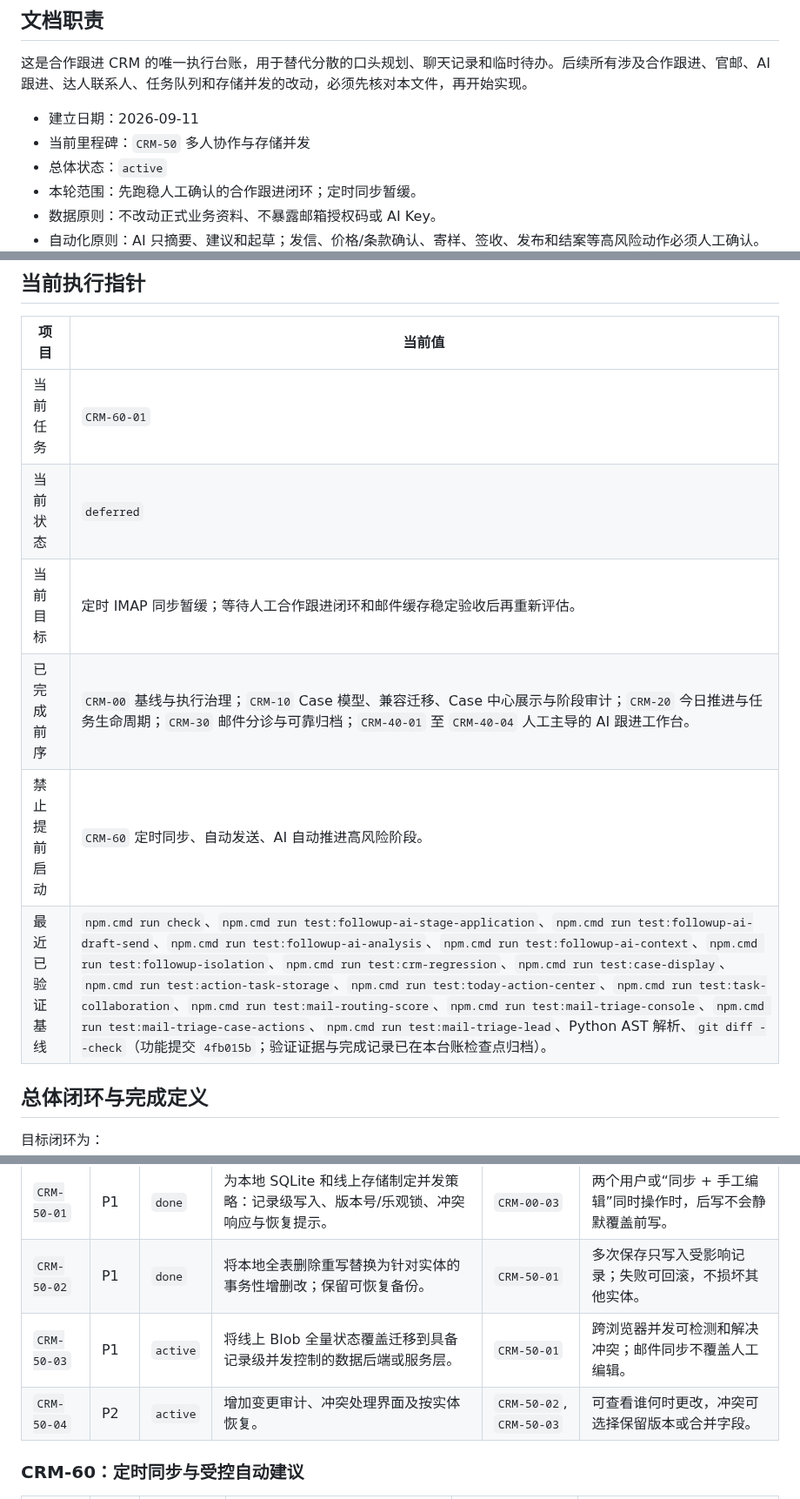
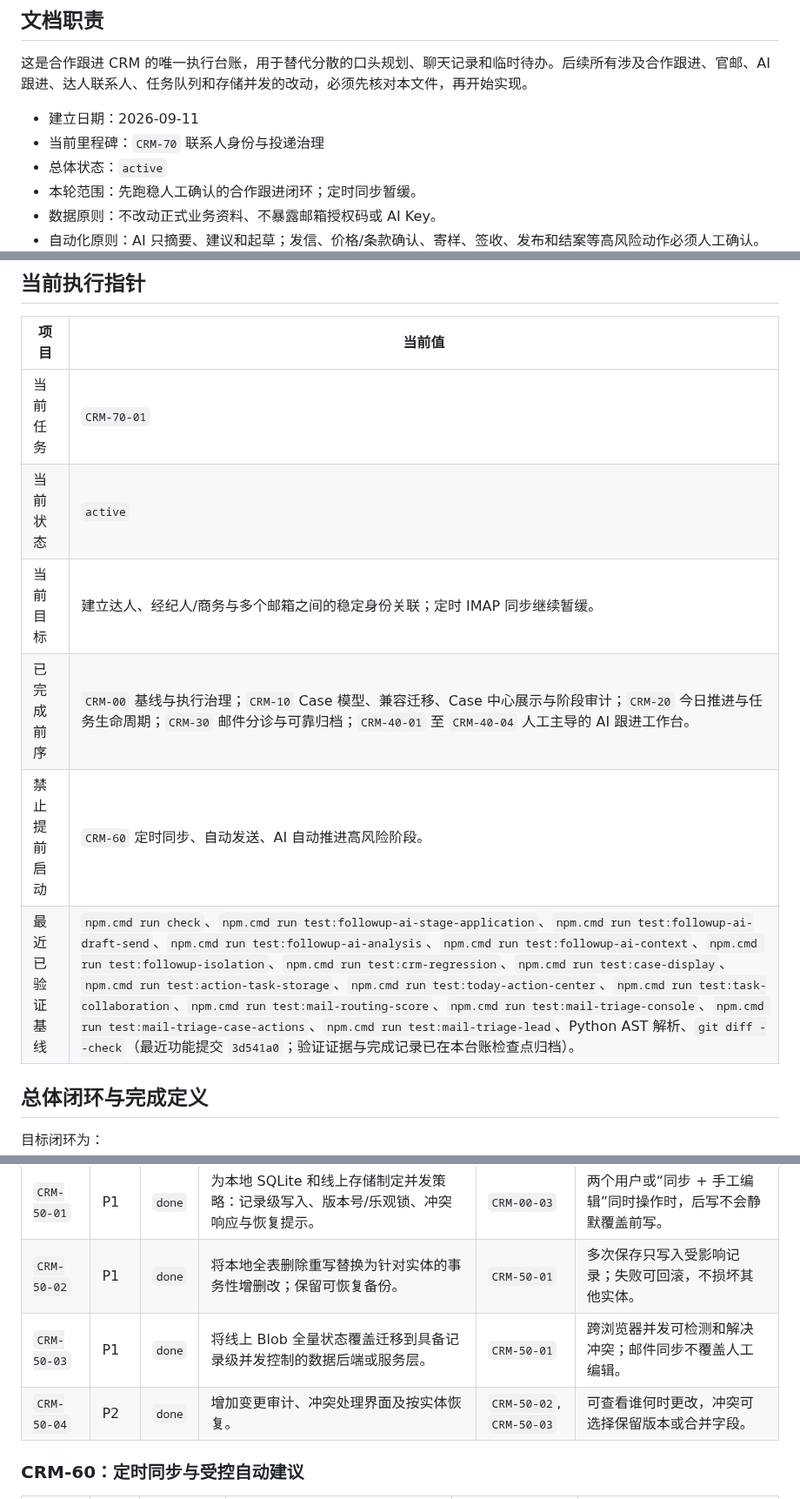
Before and after one commit to goog205118-art/BPPPPPPPPPDDDD, a Markdown page: docs/CRM_EXECUTION_TASKS.md, 3 parts joined by grey strips. Shown at 87% size. Rendered like a GitHub page.

Commit message:
docs(crm): start contact identity task

```diff
--- a/docs/CRM_EXECUTION_TASKS.md
+++ b/docs/CRM_EXECUTION_TASKS.md
@@ -5,7 +5,7 @@
 这是合作跟进 CRM 的唯一执行台账，用于替代分散的口头规划、聊天记录和临时待办。后续所有涉及合作跟进、官邮、AI 跟进、达人联系人、任务队列和存储并发的改动，必须先核对本文件，再开始实现。
 
 - 建立日期：2026-09-11
-- 当前里程碑：`CRM-50` 多人协作与存储并发
+- 当前里程碑：`CRM-70` 联系人身份与投递治理
 - 总体状态：`active`
 - 本轮范围：先跑稳人工确认的合作跟进闭环；定时同步暂缓。
 - 数据原则：不改动正式业务资料、不暴露邮箱授权码或 AI Key。
@@ -37,12 +37,12 @@
 
 | 项目 | 当前值 |
 | --- | --- |
-| 当前任务 | `CRM-60-01` |
-| 当前状态 | `deferred` |
-| 当前目标 | 定时 IMAP 同步暂缓；等待人工合作跟进闭环和邮件缓存稳定验收后再重新评估。 |
+| 当前任务 | `CRM-70-01` |
+| 当前状态 | `active` |
+| 当前目标 | 建立达人、经纪人/商务与多个邮箱之间的稳定身份关联；定时 IMAP 同步继续暂缓。 |
 | 已完成前序 | `CRM-00` 基线与执行治理；`CRM-10` Case 模型、兼容迁移、Case 中心展示与阶段审计；`CRM-20` 今日推进与任务生命周期；`CRM-30` 邮件分诊与可靠归档；`CRM-40-01` 至 `CRM-40-04` 人工主导的 AI 跟进工作台。 |
 | 禁止提前启动 | `CRM-60` 定时同步、自动发送、AI 自动推进高风险阶段。 |
-| 最近已验证基线 | `npm.cmd run check`、`npm.cmd run test:followup-ai-stage-application`、`npm.cmd run test:followup-ai-draft-send`、`npm.cmd run test:followup-ai-analysis`、`npm.cmd run test:followup-ai-context`、`npm.cmd run test:followup-isolation`、`npm.cmd run test:crm-regression`、`npm.cmd run test:case-display`、`npm.cmd run test:action-task-storage`、`npm.cmd run test:today-action-center`、`npm.cmd run test:task-collaboration`、`npm.cmd run test:mail-routing-score`、`npm.cmd run test:mail-triage-console`、`npm.cmd run test:mail-triage-case-actions`、`npm.cmd run test:mail-triage-lead`、Python AST 解析、`git diff --check`（功能提交 `4fb015b`；验证证据与完成记录已在本台账检查点归档）。 |
+| 最近已验证基线 | `npm.cmd run check`、`npm.cmd run test:followup-ai-stage-application`、`npm.cmd run test:followup-ai-draft-send`、`npm.cmd run test:followup-ai-analysis`、`npm.cmd run test:followup-ai-context`、`npm.cmd run test:followup-isolation`、`npm.cmd run test:crm-regression`、`npm.cmd run test:case-display`、`npm.cmd run test:action-task-storage`、`npm.cmd run test:today-action-center`、`npm.cmd run test:task-collaboration`、`npm.cmd run test:mail-routing-score`、`npm.cmd run test:mail-triage-console`、`npm.cmd run test:mail-triage-case-actions`、`npm.cmd run test:mail-triage-lead`、Python AST 解析、`git diff --check`（最近功能提交 `3d541a0`；验证证据与完成记录已在本台账检查点归档）。 |
 
 ## 总体闭环与完成定义
 
@@ -104,8 +104,8 @@
 | --- | --- | --- | --- | --- | --- |
 | `CRM-50-01` | P1 | `done` | 为本地 SQLite 和线上存储制定并发策略：记录级写入、版本号/乐观锁、冲突响应与恢复提示。 | `CRM-00-03` | 两个用户或“同步 + 手工编辑”同时操作时，后写不会静默覆盖前写。 |
 | `CRM-50-02` | P1 | `done` | 将本地全表删除重写替换为针对实体的事务性增删改；保留可恢复备份。 | `CRM-50-01` | 多次保存只写入受影响记录；失败可回滚，不损坏其他实体。 |
-| `CRM-50-03` | P1 | `active` | 将线上 Blob 全量状态覆盖迁移到具备记录级并发控制的数据后端或服务层。 | `CRM-50-01` | 跨浏览器并发可检测和解决冲突；邮件同步不覆盖人工编辑。 |
-| `CRM-50-04` | P2 | `active` | 增加变更审计、冲突处理界面及按实体恢复。 | `CRM-50-02`, `CRM-50-03` | 可查看谁何时更改，冲突可选择保留版本或合并字段。 |
+| `CRM-50-03` | P1 | `done` | 将线上 Blob 全量状态覆盖迁移到具备记录级并发控制的数据后端或服务层。 | `CRM-50-01` | 跨浏览器并发可检测和解决冲突；邮件同步不覆盖人工编辑。 |
+| `CRM-50-04` | P2 | `done` | 增加变更审计、冲突处理界面及按实体恢复。 | `CRM-50-02`, `CRM-50-03` | 可查看谁何时更改，冲突可选择保留版本或合并字段。 |
 
 ### CRM-60：定时同步与受控自动建议
 
```
Also changed, not shown: other parts of docs/CRM_EXECUTION_TASKS.md (+1 -0 lines).
